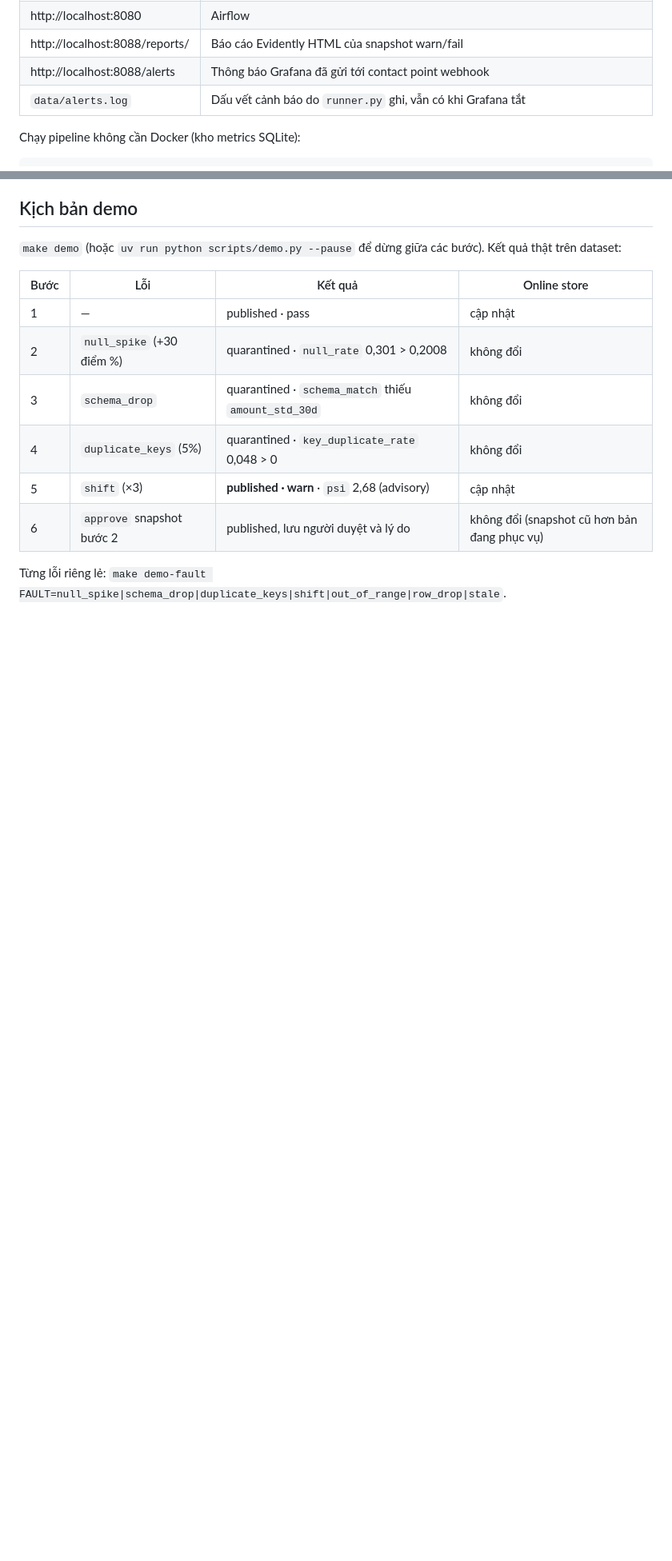
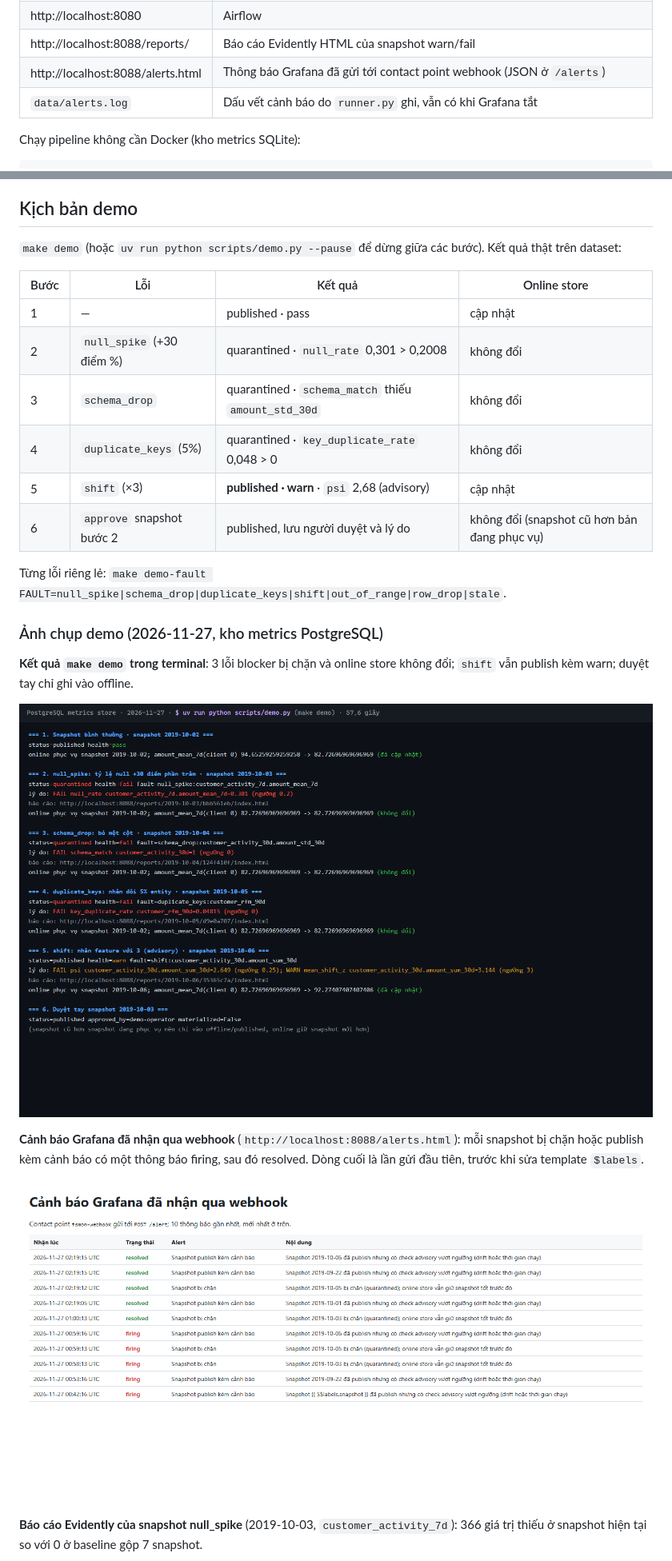
Before and after one commit to kien3007/feature-store, a Markdown page: README.md, 2 parts joined by grey strips. Shown at 80% size. GitHub-like rendering; pictures changed too: docs/img/alerts_received.png (added), docs/img/demo_terminal.png (added); blank space fills up the shorter version.

```diff
--- a/README.md
+++ b/README.md
@@ -94,7 +94,7 @@ make airflow               # Airflow 3 trong Docker, DAG snapshot_pipeline chạ
 | http://localhost:3000 | Grafana (admin/admin; xem ẩn danh được): Tổng quan, Chi tiết feature, Nhật ký chạy |
 | http://localhost:8080 | Airflow |
 | http://localhost:8088/reports/ | Báo cáo Evidently HTML của snapshot warn/fail |
-| http://localhost:8088/alerts | Thông báo Grafana đã gửi tới contact point webhook |
+| http://localhost:8088/alerts.html | Thông báo Grafana đã gửi tới contact point webhook (JSON ở `/alerts`) |
 | `data/alerts.log` | Dấu vết cảnh báo do `runner.py` ghi, vẫn có khi Grafana tắt |
 
 Chạy pipeline không cần Docker (kho metrics SQLite):
@@ -173,3 +173,18 @@ Hai điều chỉnh so với kế hoạch, rút ra từ lần hiệu chỉnh nà
 
 Từng lỗi riêng lẻ: `make demo-fault FAULT=null_spike|schema_drop|duplicate_keys|shift|out_of_range|row_drop|stale`.
 
+### Ảnh chụp demo (2026-11-27, kho metrics PostgreSQL)
+
+**Kết quả `make demo` trong terminal**: 3 lỗi blocker bị chặn và online store không đổi; `shift` vẫn publish kèm warn;
+duyệt tay chỉ ghi vào offline.
+
+![Kết quả make demo](docs/img/demo_terminal.png)
+
+**Cảnh báo Grafana đã nhận qua webhook** (`http://localhost:8088/alerts.html`): mỗi snapshot bị chặn hoặc publish kèm
+cảnh báo có một thông báo firing, sau đó resolved. Dòng cuối là lần gửi đầu tiên, trước khi sửa template `$labels`.
+
+![Cảnh báo đã nhận](docs/img/alerts_received.png)
+
+**Báo cáo Evidently của snapshot null_spike** (2019-10-03, `customer_activity_7d`): 366 giá trị thiếu ở snapshot hiện
+tại so với 0 ở baseline gộp 7 snapshot.
+
```
Also changed, not shown: other parts of README.md (+7 -0 lines), docs/img/airflow_runs.png (added), docs/img/evidently_report.png (added), 3 other files.
